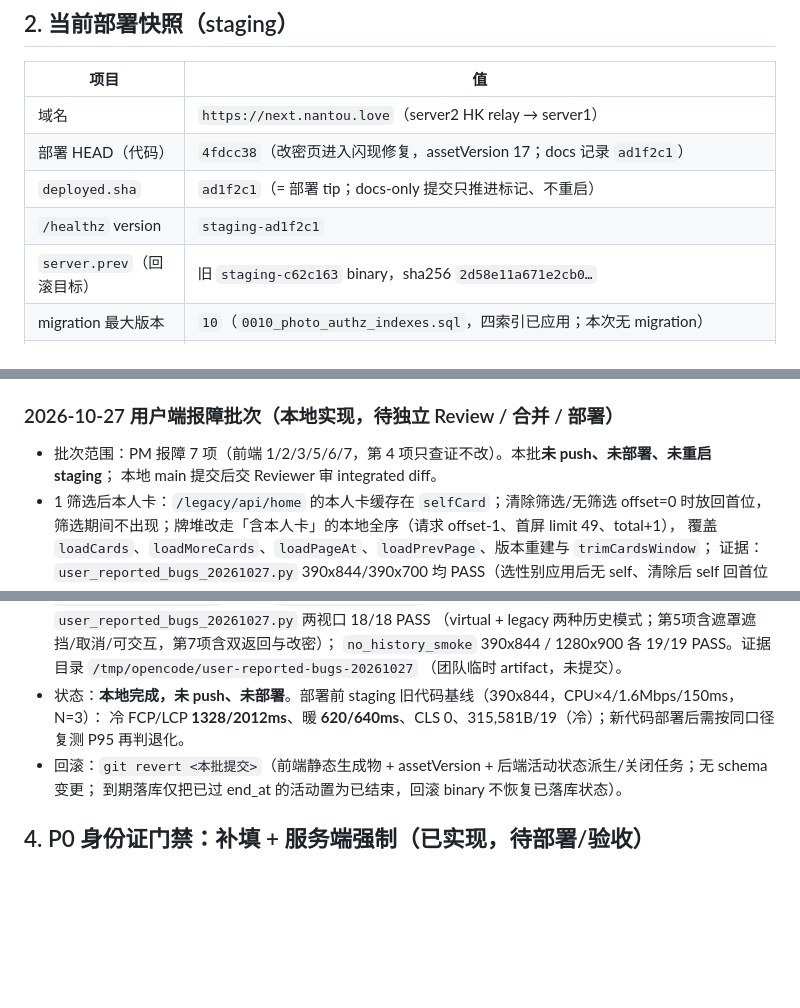
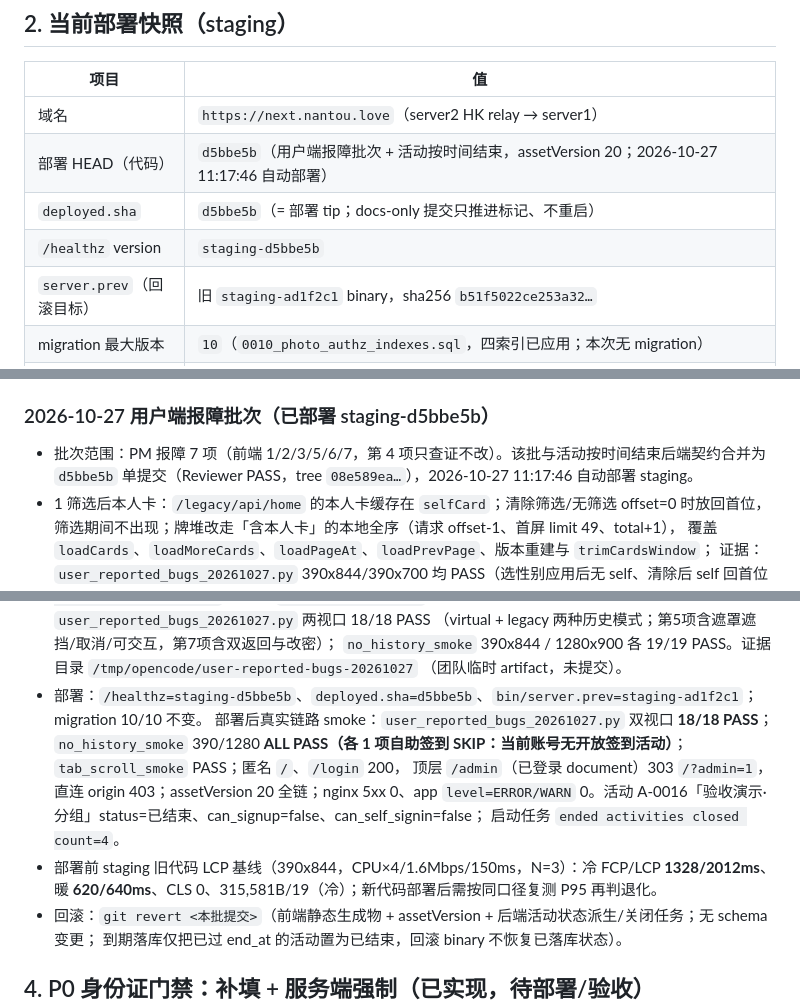
Before and after one commit to 7310C7310C/yixianqian, a Markdown page: docs/STATUS.md, 3 parts joined by grey strips. Rendered like a GitHub page; blank space fills up the shorter version.

Commit message:
文档：记录用户端报障批次 staging-d5bbe5b 部署与回归快照
- /healthz=staging-d5bbe5b、deployed.sha=d5bbe5b、server.prev=staging-ad1f2c1；migration 10 不变。
- 部署后 smoke：user_reported_bugs 双视口 18/18、no_history 390/1280 ALL PASS（自助签到各 1 SKIP）、
  tab_scroll PASS；A-0016 已结束且 can_signup/can_self_signin=false；启动任务结束 4 场活动。
- assetVersion 20 全链；nginx 5xx 0、app ERROR/WARN 0。

Docs: docs/STATUS.md

```diff
--- a/docs/STATUS.md
+++ b/docs/STATUS.md
@@ -103,10 +103,10 @@ M6 进入条件：上述验收项完成，`docs/product-spec.md` 有证据地签
 | 项目 | 值 |
 |---|---|
 | 域名 | `https://next.nantou.love`（server2 HK relay → server1） |
-| 部署 HEAD（代码） | `4fdcc38`（改密页进入闪现修复，assetVersion 17；docs 记录 `ad1f2c1`） |
-| `deployed.sha` | `ad1f2c1`（= 部署 tip；docs-only 提交只推进标记、不重启） |
-| `/healthz` version | `staging-ad1f2c1` |
-| `server.prev`（回滚目标） | 旧 `staging-c62c163` binary，sha256 `2d58e11a671e2cb0…` |
+| 部署 HEAD（代码） | `d5bbe5b`（用户端报障批次 + 活动按时间结束，assetVersion 20；2026-10-27 11:17:46 自动部署） |
+| `deployed.sha` | `d5bbe5b`（= 部署 tip；docs-only 提交只推进标记、不重启） |
+| `/healthz` version | `staging-d5bbe5b` |
+| `server.prev`（回滚目标） | 旧 `staging-ad1f2c1` binary，sha256 `b51f5022ce253a32…` |
 | migration 最大版本 | `10`（`0010_photo_authz_indexes.sql`，四索引已应用；本次无 migration） |
 | 虚拟历史栈（2026-10-27） | 已部署 `c62c163`：默认 virtual（`?history=legacy` / localStorage 可回退）；assetVersion 16；`no_history_smoke` 390/1280 各 19/19 PASS；启动哨兵 1 次、硬件返回每次 1 次重压；7 smoke + tab_first_load + hero + 授权矩阵 PASS；Via 真机进度条待 PM 复验 |
 | 批次10 | 已部署（前序 `staging-0f14252`）：渐进启动、照片授权、assetVersion 15、likes 立即预取；7 smoke + tab + 授权矩阵 16/16 PASS |
@@ -348,10 +348,10 @@ M6 进入条件：上述验收项完成，`docs/product-spec.md` 有证据地签
   证据：`.team/reviews/2026-10-27-password-flash.md`、`.team/perf/password-flash-report.md`。
 - 回滚：`git revert 4fdcc38`（仅前端生成物与 assetVersion）。
 
-### 2026-10-27 用户端报障批次（本地实现，待独立 Review / 合并 / 部署）
+### 2026-10-27 用户端报障批次（已部署 staging-d5bbe5b）
 
-- 批次范围：PM 报障 7 项（前端 1/2/3/5/6/7，第 4 项只查证不改）。本批**未 push、未部署、未重启 staging**；
-  本地 main 提交后交 Reviewer 审 integrated diff。
+- 批次范围：PM 报障 7 项（前端 1/2/3/5/6/7，第 4 项只查证不改）。该批与活动按时间结束后端契约合并为
+  `d5bbe5b` 单提交（Reviewer PASS，tree `08e589ea…`），2026-10-27 11:17:46 自动部署 staging。
 - 1 筛选后本人卡：`/legacy/api/home` 的本人卡缓存在 `selfCard`；清除筛选/无筛选 offset=0 时放回首位，
   筛选期间不出现；牌堆改走「含本人卡」的本地全序（请求 offset-1、首屏 limit 49、total+1），
   覆盖 `loadCards`、`loadMoreCards`、`loadPageAt`、`loadPrevPage`、版本重建与 `trimCardsWindow`；
@@ -395,8 +395,14 @@ M6 进入条件：上述验收项完成，`docs/product-spec.md` 有证据地签
   （virtual + legacy 两种历史模式；第5项含遮罩遮挡/取消/可交互，第7项含双返回与改密）；
   `no_history_smoke` 390x844 / 1280x900 各 19/19 PASS。证据目录 `/tmp/opencode/user-reported-bugs-20261027`
   （团队临时 artifact，未提交）。
-- 状态：**本地完成，未 push、未部署**。部署前 staging 旧代码基线（390x844，CPU×4/1.6Mbps/150ms，N=3）：
-  冷 FCP/LCP **1328/2012ms**、暖 **620/640ms**、CLS 0、315,581B/19（冷）；新代码部署后需按同口径复测 P95 再判退化。
+- 部署：`/healthz=staging-d5bbe5b`、`deployed.sha=d5bbe5b`、`bin/server.prev=staging-ad1f2c1`；migration 10/10 不变。
+  部署后真实链路 smoke：`user_reported_bugs_20261027.py` 双视口 **18/18 PASS**；`no_history_smoke` 390/1280
+  **ALL PASS（各 1 项自助签到 SKIP：当前账号无开放签到活动）**；`tab_scroll_smoke` PASS；匿名 `/`、`/login` 200，
+  顶层 `/admin`（已登录 document）303 `/?admin=1`，直连 origin 403；assetVersion 20 全链；nginx 5xx 0、app
+  `level=ERROR/WARN` 0。活动 A-0016「验收演示·分组」status=已结束、can_signup=false、can_self_signin=false；
+  启动任务 `ended activities closed count=4`。
+- 部署前 staging 旧代码 LCP 基线（390x844，CPU×4/1.6Mbps/150ms，N=3）：冷 FCP/LCP **1328/2012ms**、
+  暖 **620/640ms**、CLS 0、315,581B/19（冷）；新代码部署后需按同口径复测 P95 再判退化。
 - 回滚：`git revert <本批提交>`（前端静态生成物 + assetVersion + 后端活动状态派生/关闭任务；无 schema 变更；
   到期落库仅把已过 end_at 的活动置为已结束，回滚 binary 不恢复已落库状态）。
 
```
Also changed, not shown: other parts of docs/STATUS.md (+2 -2 lines).
